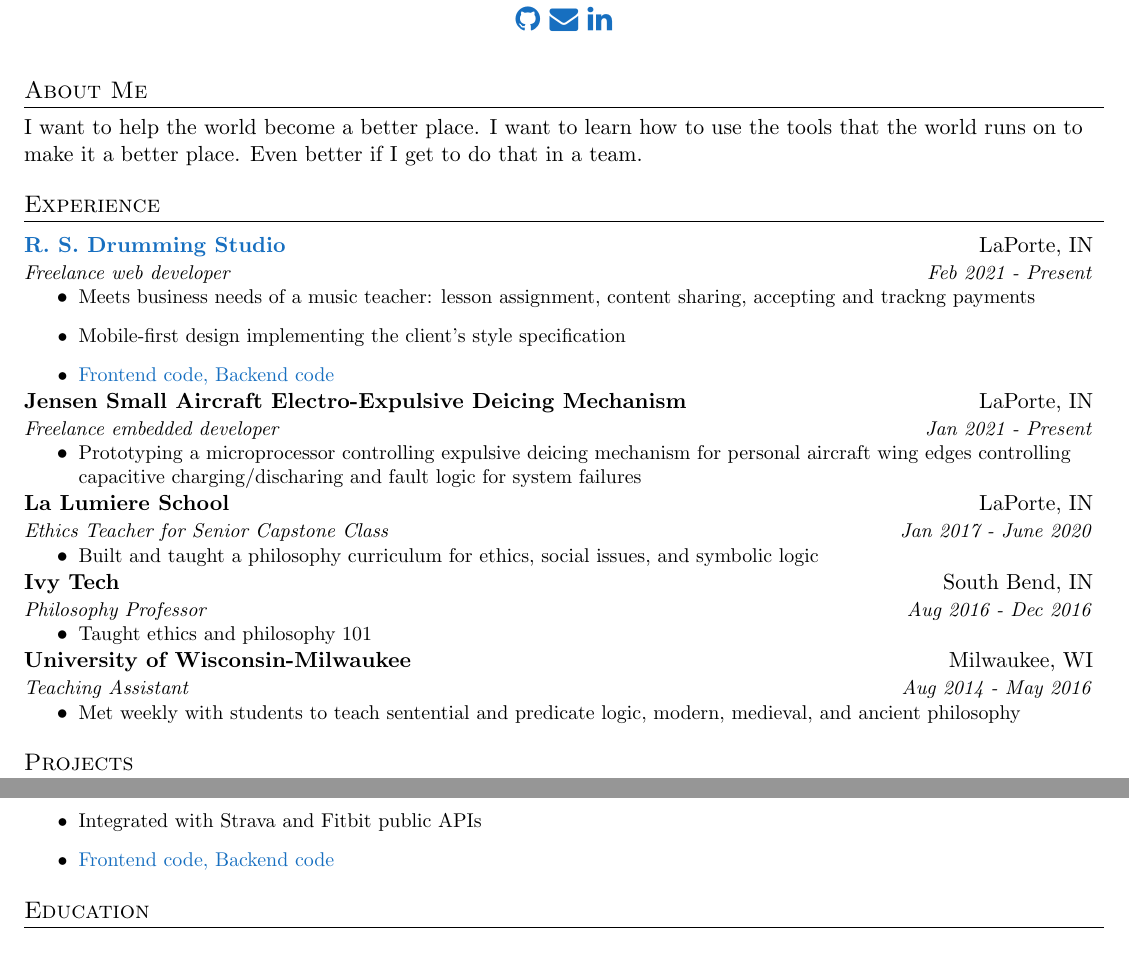
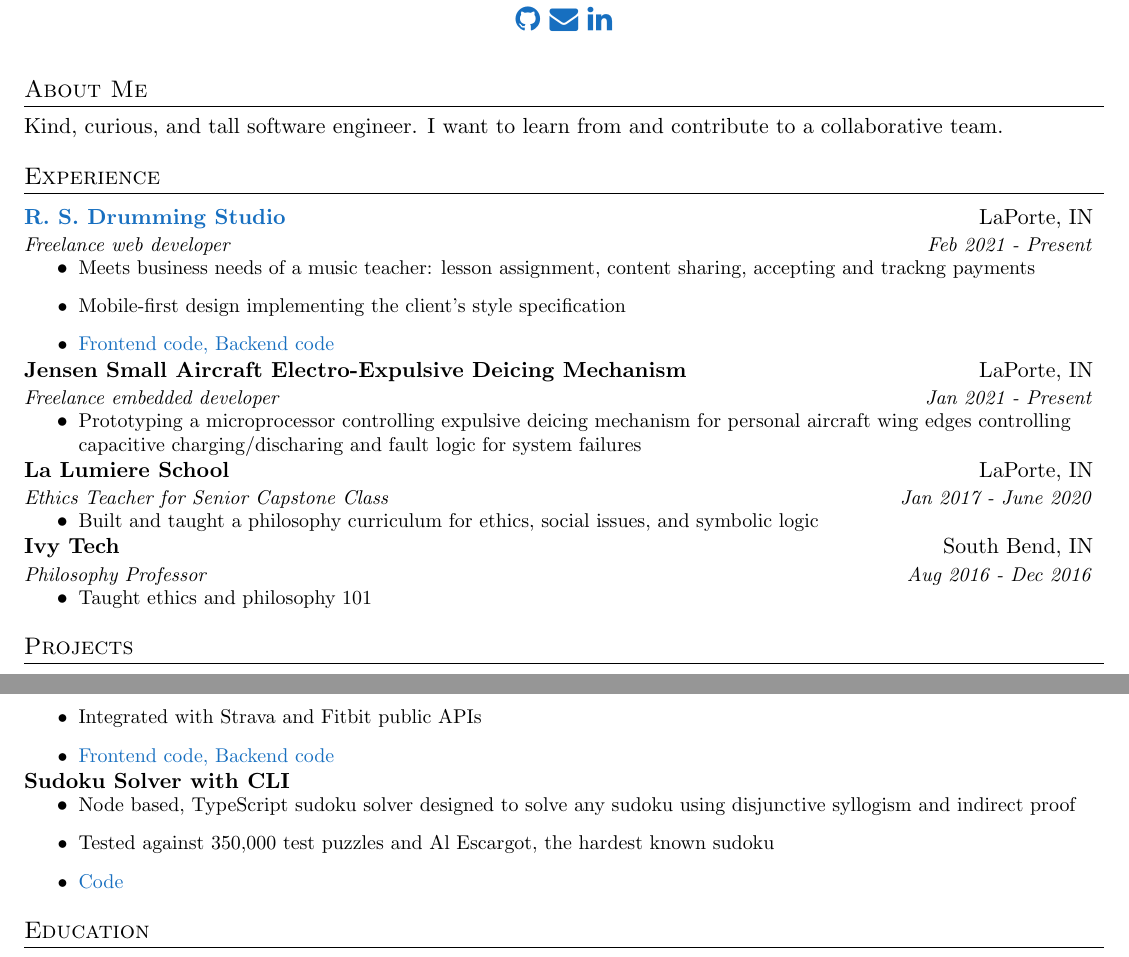
Before and after one commit to jonnyschult/resume, a LaTeX CV (schult-resume.tex): two parts of the page, joined at a grey line, cut so that both start at the same text. Compiled offline with pdfLaTeX.

Commit message:
Updated resume with sudoku solver and updated about me.

```diff
--- a/jonny-resume.tex
+++ b/schult-resume.tex
@@ -16,7 +16,7 @@
 \usepackage[english]{babel}
 \usepackage{tabularx}
 \usepackage{fontawesome}
-\input{glyphtounicode}
+% \input{glyphtounicode}
 
 \pagestyle{fancy}
 \fancyhf{} % clear all header and footer fields
@@ -43,7 +43,7 @@
 }{}{0em}{}[\color{black}\titlerule \vspace{-5pt}]
 
 % Ensure that generate pdf is machine readable/ATS parsable
-\pdfgentounicode=1
+% \pdfgentounicode=1
 
 %-------------------------
 % Custom commands
@@ -139,7 +139,7 @@
 
 %-----------ABOUT ME-----------------
 \section{About Me}
-I want to help the world become a better place. I want to learn how to use the tools that the world runs on to make it a better place. Even better if I get to do that in a team.
+Kind, curious, and tall software engineer. I want to learn from and contribute to a collaborative team.
 
 %-----------EXPERIENCE-----------------
 \section{Experience}
@@ -165,10 +165,10 @@ I want to help the world become a better place. I want to learn how to use the t
         \resumeItem{Taught ethics and philosophy 101}
       \resumeItemListEnd
 
-  \resumeHeading{University of Wisconsin-Milwaukee}{Milwaukee, WI}{Teaching Assistant}{Aug 2014 - May 2016}
-      \resumeItemListStart
-        \resumeItem{Met weekly with students to teach sentential and predicate logic, modern, medieval, and ancient philosophy}
-      \resumeItemListEnd
+  % \resumeHeading{University of Wisconsin-Milwaukee}{Milwaukee, WI}{Teaching Assistant}{Aug 2014 - May 2016}
+  %     \resumeItemListStart
+  %       \resumeItem{Met weekly with students to teach sentential and predicate logic, modern, medieval, and ancient philosophy}
+  %     \resumeItemListEnd
 
 %-----------PROJECTS-----------------
 \section{Projects}
@@ -179,6 +179,12 @@ I want to help the world become a better place. I want to learn how to use the t
         \resumeItem{Integrated with Strava and Fitbit public APIs}
         \resumeItem{\color{RoyalBlue}\href{https://github.com/jonnyschult/runnersheetsClient}{Frontend code}, \color{RoyalBlue}\href{https://github.com/jonnyschult/runnersheetsServer}{Backend code}}
       \resumeItemListEnd
+    \projectHeading{Sudoku Solver with CLI}
+      \resumeItemListStart
+        \resumeItem{Node based, TypeScript sudoku solver designed to solve any sudoku using disjunctive syllogism and indirect proof}
+        \resumeItem{Tested against 350,000 test puzzles and Al Escargot, the hardest known sudoku}
+        \resumeItem{\color{RoyalBlue}\href{https://github.com/jonnyschult/sudokuSolver}{Code}}
+      \resumeItemListEnd
 
 %-----------EDUCATION-----------------
 \section{Education}
```
Also changed, not shown: jonny-resume.pdf (deleted), readme.md, schult-resume.pdf (added), schult-resume.tex (8 more changed lines), 3 other files.
